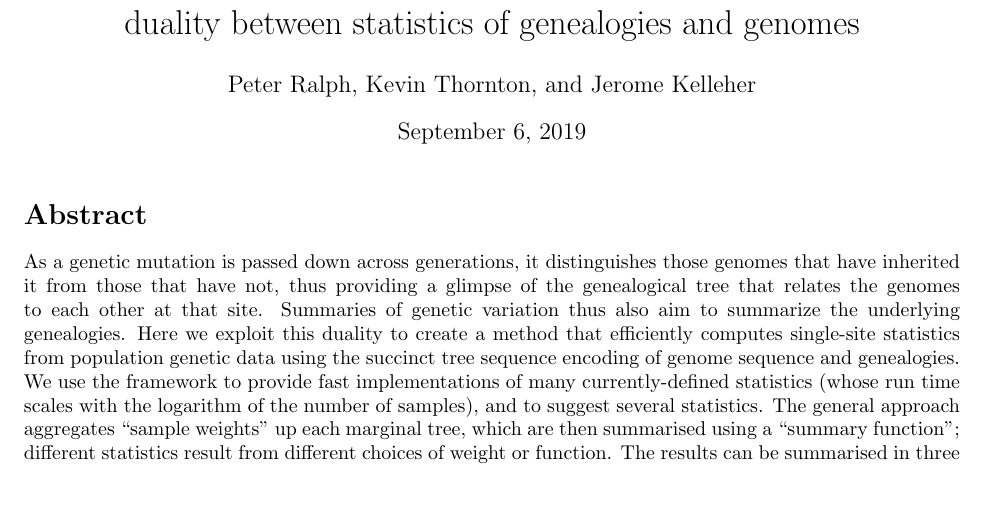
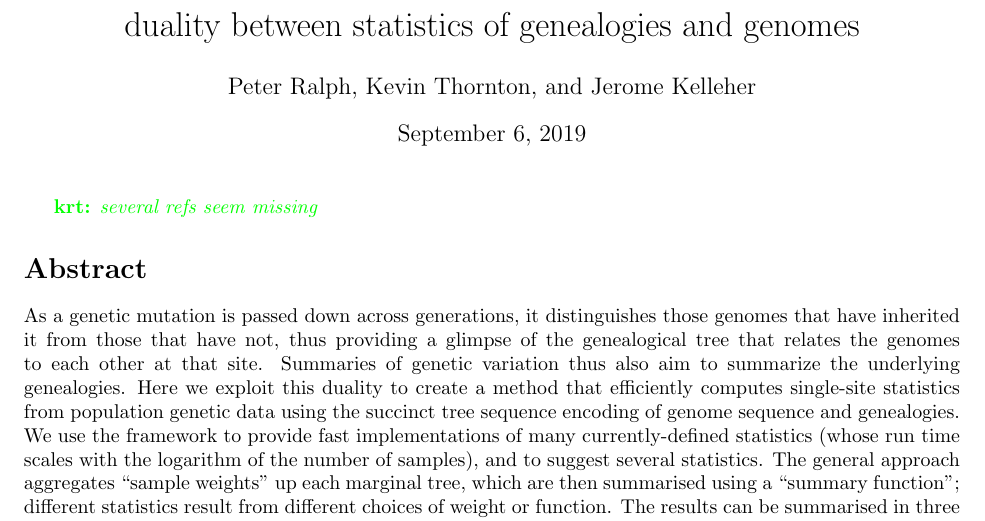
Before and after one commit to petrelharp/treestats_ms, a LaTeX document (treestats_paper.tex): part of page 1 of 22, cut so that both start at the same text, the shorter picture padded with empty space. Compiled offline with pdfLaTeX.

Commit message:
Comment re: missing refs

```diff
--- a/treestats_paper.tex
+++ b/treestats_paper.tex
@@ -47,6 +47,8 @@
 \maketitle
 
 % \emph{Running head:} Genealogies and genomes
+
+\krt{several refs seem missing}
 
 
 %%%%%%%%%%
```
